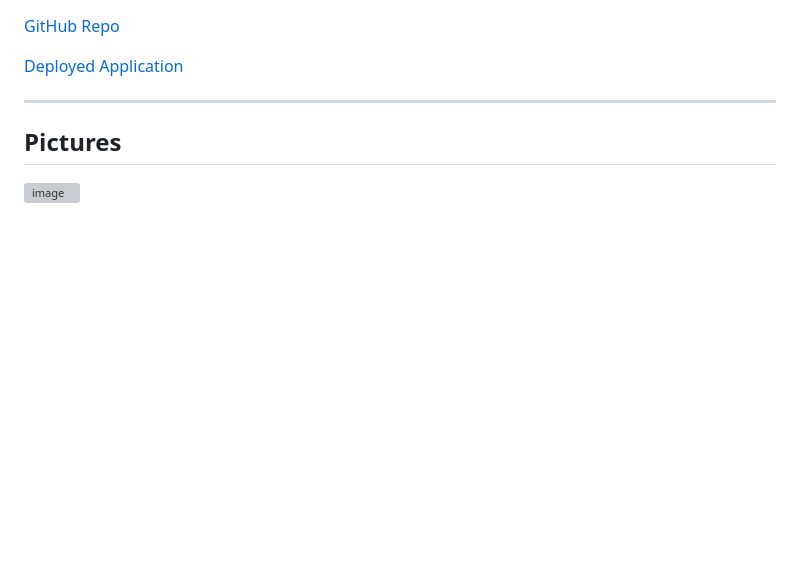
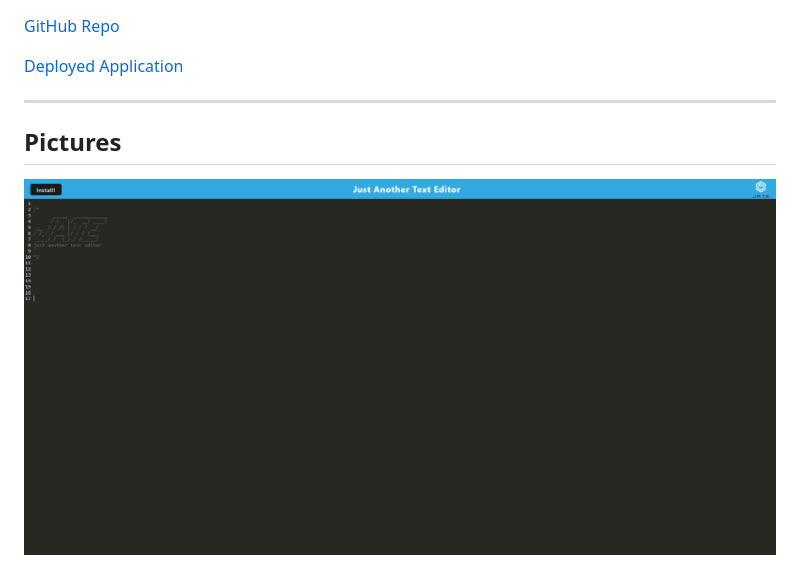
Before and after one commit to elizabethdberube/Slightly-Edited, a Markdown page: README.md, the part around the change. GitHub-like rendering; pictures changed too: image/Screenshot.png (added); blank space fills up the shorter version; grey boxes are pictures that could not be loaded.

Commit message:
added pic to README

```diff
--- a/README.md
+++ b/README.md
@@ -57,4 +57,4 @@ elizabethdberube@gmail.com
 
 ## Pictures
 
-![image](./Screenshot.png)
+![image](./image/Screenshot.png)
```
Also changed, not shown: 2 other files.
